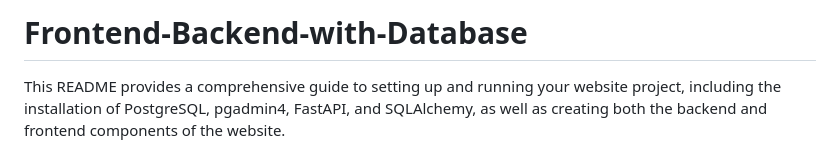
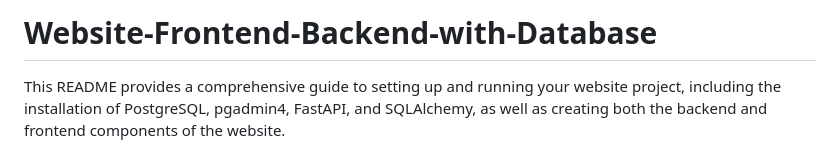
Before and after one commit to Umair98392/Website-Frontend-Backend-with-Database-, a Markdown page: README.md, the part around the change. GitHub-like rendering.

```diff
--- a/README.md
+++ b/README.md
@@ -1,4 +1,4 @@
-# Frontend-Backend-with-Database
+# Website-Frontend-Backend-with-Database
 
 This README provides a comprehensive guide to setting up and running your website project, including the installation of PostgreSQL, pgadmin4, FastAPI, and SQLAlchemy, as well as creating both the backend and frontend components of the website.
 
```
